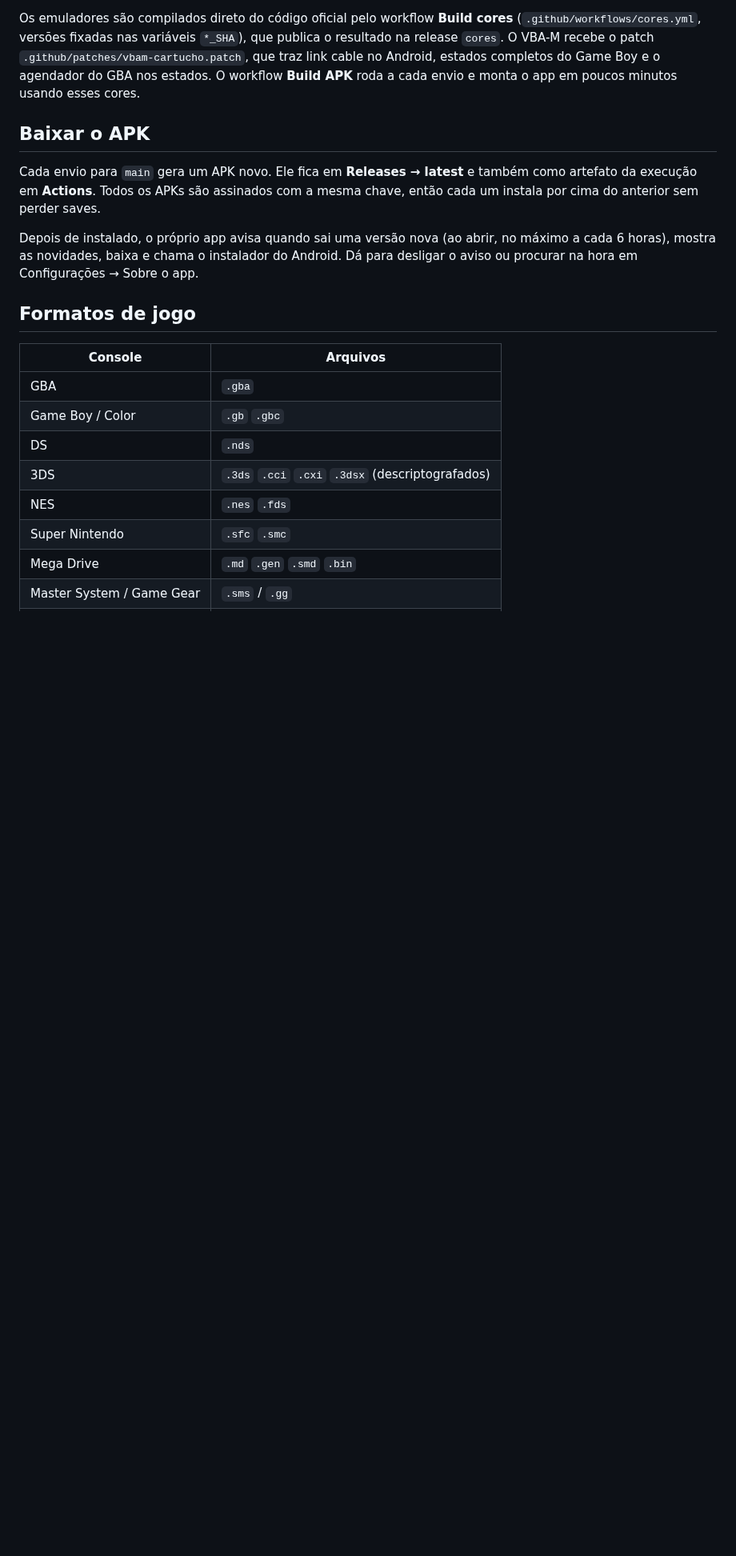
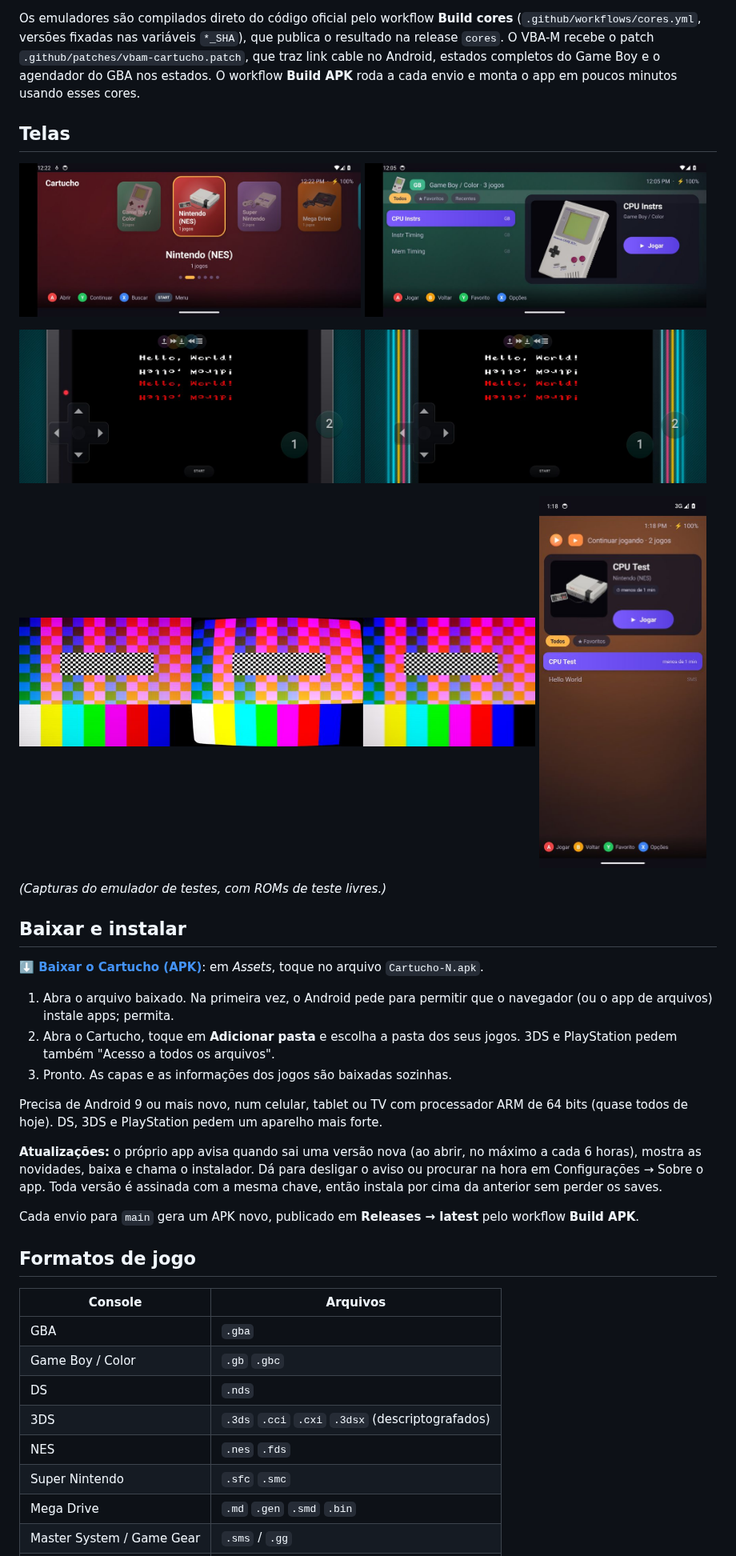
Before and after one commit to carlospjjj-oss/cartucho, a Markdown page: README.md, the part around one of its changes. Shown at 80% size. GitHub-like rendering; pictures changed too: docs/screens/filtros-crt.jpg (added), docs/screens/home.jpg (added), docs/screens/lista-em-pe.jpg (added); blank space fills up the shorter version.

```diff
--- a/README.md
+++ b/README.md
@@ -31,17 +31,46 @@ que publica o resultado na release `cores`. O VBA-M recebe o patch
 completos do Game Boy e o agendador do GBA nos estados. O workflow **Build
 APK** roda a cada envio e monta o app em poucos minutos usando esses cores.
 
-## Baixar o APK
+## Telas
 
-Cada envio para `main` gera um APK novo. Ele fica em **Releases → latest** e
-também como artefato da execução em **Actions**. Todos os APKs são assinados
-com a mesma chave, então cada um instala por cima do anterior sem perder
-saves.
+<p>
+  <img src="docs/screens/home.jpg" width="49%" alt="Carrossel de consoles">
+  <img src="docs/screens/lista.jpg" width="49%" alt="Lista de jogos">
+</p>
+<p>
+  <img src="docs/screens/moldura-portatil.jpg" width="49%" alt="Moldura de portátil">
+  <img src="docs/screens/moldura-fliperama.jpg" width="49%" alt="Moldura de fliperama">
+</p>
+<p>
+  <img src="docs/screens/filtros-crt.jpg" width="74%" alt="Filtros CRT, CRT curvo e TV antiga">
+  <img src="docs/screens/lista-em-pe.jpg" width="24%" alt="Lista com o celular em pé">
+</p>
 
-Depois de instalado, o próprio app avisa quando sai uma versão nova (ao abrir,
-no máximo a cada 6 horas), mostra as novidades, baixa e chama o instalador do
-Android. Dá para desligar o aviso ou procurar na hora em Configurações → Sobre
-o app.
+*(Capturas do emulador de testes, com ROMs de teste livres.)*
+
+## Baixar e instalar
+
+**[⬇️ Baixar o Cartucho (APK)](https://github.com/carlospjjj-oss/cartucho/releases/latest)**: em
+*Assets*, toque no arquivo `Cartucho-N.apk`.
+
+1. Abra o arquivo baixado. Na primeira vez, o Android pede para permitir que
+   o navegador (ou o app de arquivos) instale apps; permita.
+2. Abra o Cartucho, toque em **Adicionar pasta** e escolha a pasta dos seus
+   jogos. 3DS e PlayStation pedem também "Acesso a todos os arquivos".
+3. Pronto. As capas e as informações dos jogos são baixadas sozinhas.
+
+Precisa de Android 9 ou mais novo, num celular, tablet ou TV com processador
+ARM de 64 bits (quase todos de hoje). DS, 3DS e PlayStation pedem um aparelho
+mais forte.
+
+**Atualizações:** o próprio app avisa quando sai uma versão nova (ao abrir, no
+máximo a cada 6 horas), mostra as novidades, baixa e chama o instalador. Dá
+para desligar o aviso ou procurar na hora em Configurações → Sobre o app. Toda
+versão é assinada com a mesma chave, então instala por cima da anterior sem
+perder os saves.
+
+Cada envio para `main` gera um APK novo, publicado em **Releases → latest** pelo
+workflow **Build APK**.
 
 ## Formatos de jogo
 
```
Also changed, not shown: other parts of README.md (+28 -1 lines), 1 other file.
